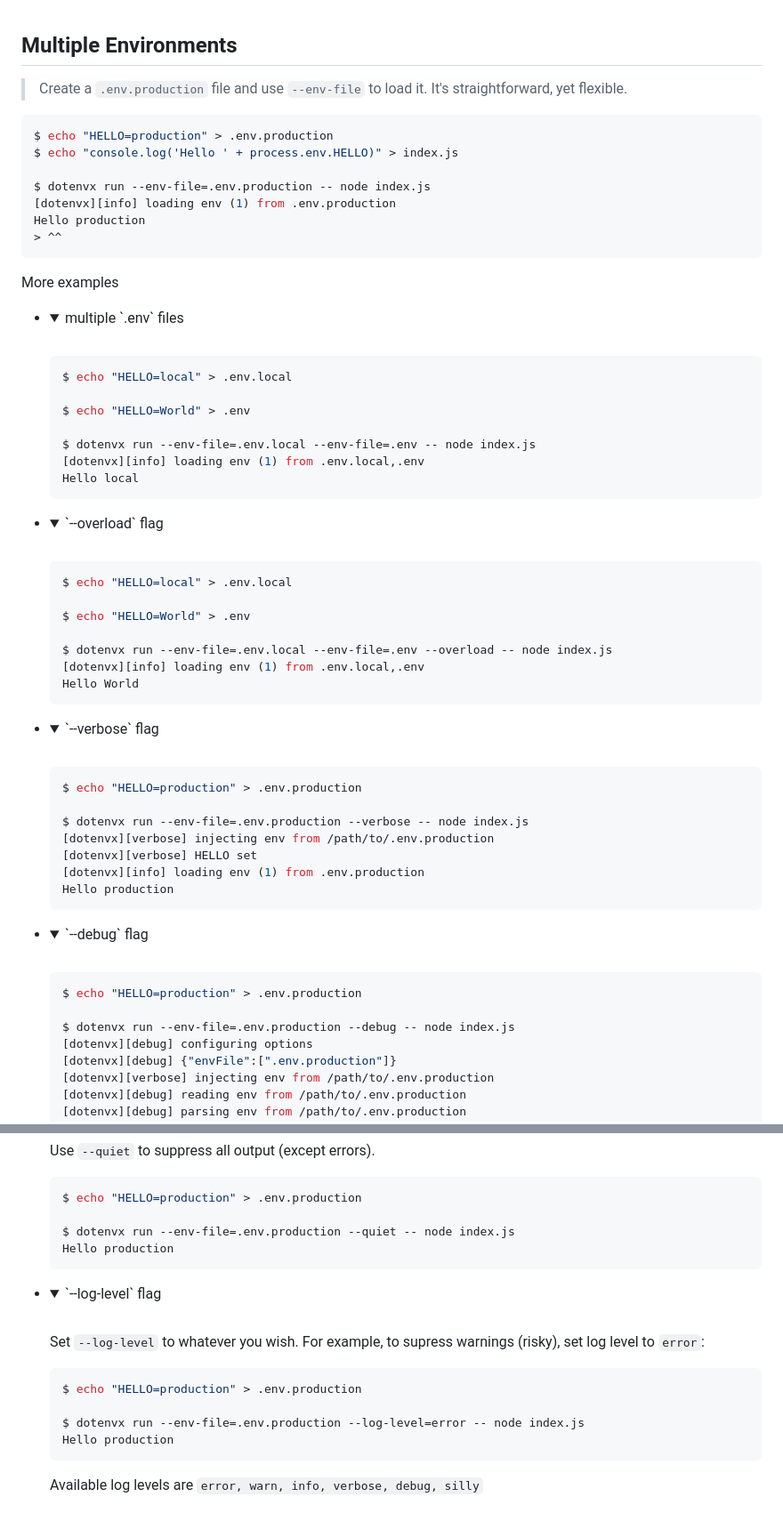
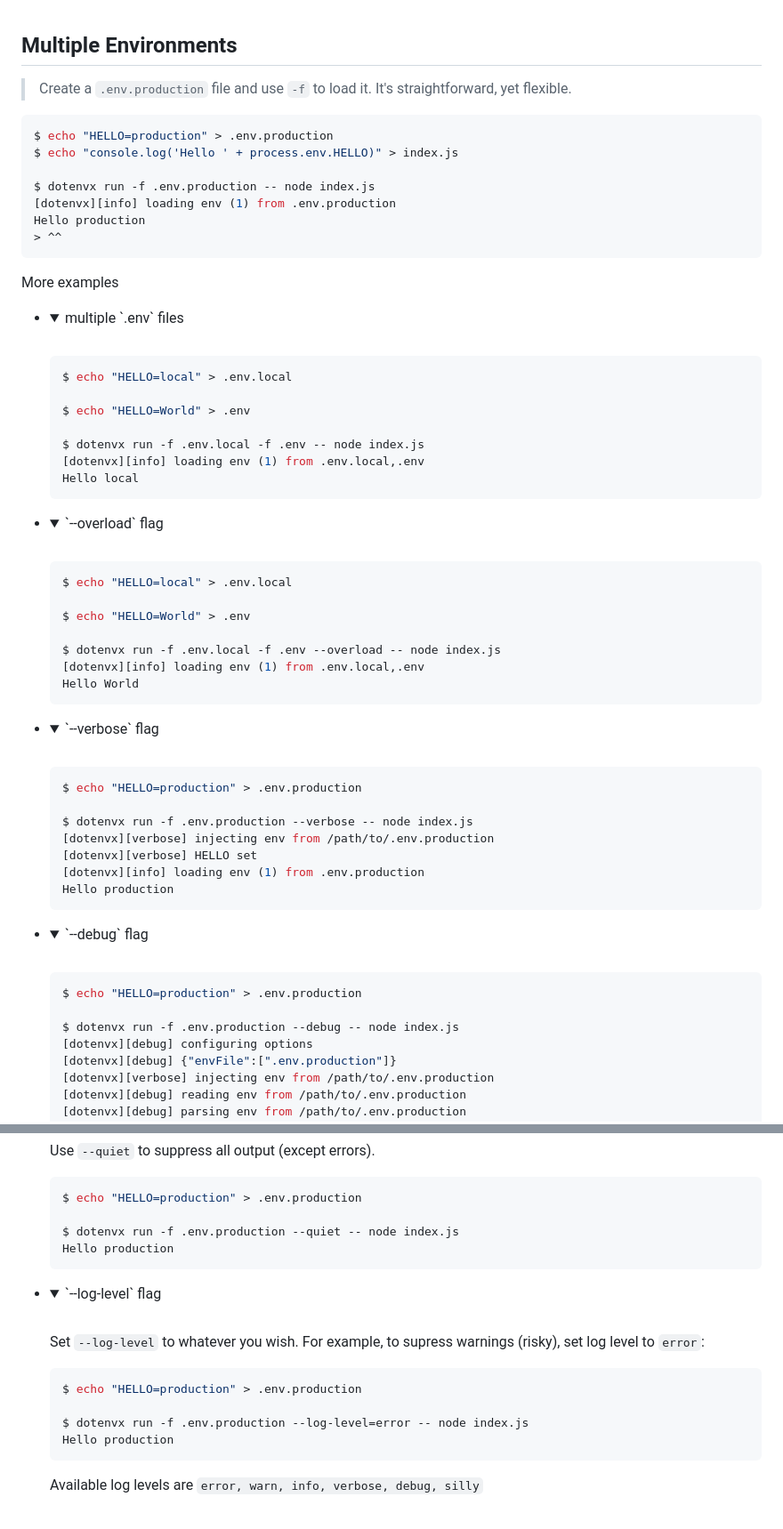
Before and after one commit to dotenvx/dotenvx, a Markdown page: README.md, 2 parts joined by grey strips. Shown at 89% size. Rendered like a GitHub page; folded sections open.

Commit message:
switch examples to use less verbose -f (rather than more verbose --env-file)

````diff
--- a/README.md
+++ b/README.md
@@ -367,12 +367,12 @@ More examples
 
 ## Multiple Environments
 
-> Create a `.env.production` file and use `--env-file` to load it. It's straightforward, yet flexible.
+> Create a `.env.production` file and use `-f` to load it. It's straightforward, yet flexible.
 ```sh
 $ echo "HELLO=production" > .env.production
 $ echo "console.log('Hello ' + process.env.HELLO)" > index.js
 
-$ dotenvx run --env-file=.env.production -- node index.js
+$ dotenvx run -f .env.production -- node index.js
 [dotenvx][info] loading env (1) from .env.production
 Hello production
 > ^^
@@ -387,7 +387,7 @@ More examples
 
   $ echo "HELLO=World" > .env
 
-  $ dotenvx run --env-file=.env.local --env-file=.env -- node index.js
+  $ dotenvx run -f .env.local -f .env -- node index.js
   [dotenvx][info] loading env (1) from .env.local,.env
   Hello local
   ```
@@ -401,7 +401,7 @@ More examples
 
   $ echo "HELLO=World" > .env
 
-  $ dotenvx run --env-file=.env.local --env-file=.env --overload -- node index.js
+  $ dotenvx run -f .env.local -f .env --overload -- node index.js
   [dotenvx][info] loading env (1) from .env.local,.env
   Hello World
   ```
@@ -411,7 +411,7 @@ More examples
   ```sh
   $ echo "HELLO=production" > .env.production
 
-  $ dotenvx run --env-file=.env.production --verbose -- node index.js
+  $ dotenvx run -f .env.production --verbose -- node index.js
   [dotenvx][verbose] injecting env from /path/to/.env.production
   [dotenvx][verbose] HELLO set
   [dotenvx][info] loading env (1) from .env.production
@@ -423,7 +423,7 @@ More examples
   ```sh
   $ echo "HELLO=production" > .env.production
 
-  $ dotenvx run --env-file=.env.production --debug -- node index.js
+  $ dotenvx run -f .env.production --debug -- node index.js
   [dotenvx][debug] configuring options
   [dotenvx][debug] {"envFile":[".env.production"]}
   [dotenvx][verbose] injecting env from /path/to/.env.production
@@ -445,7 +445,7 @@ More examples
   ```sh
   $ echo "HELLO=production" > .env.production
 
-  $ dotenvx run --env-file=.env.production --quiet -- node index.js
+  $ dotenvx run -f .env.production --quiet -- node index.js
   Hello production
   ```
 
@@ -457,7 +457,7 @@ More examples
   ```sh
   $ echo "HELLO=production" > .env.production
 
-  $ dotenvx run --env-file=.env.production --log-level=error -- node index.js
+  $ dotenvx run -f .env.production --log-level=error -- node index.js
   Hello production
   ```
 
````
